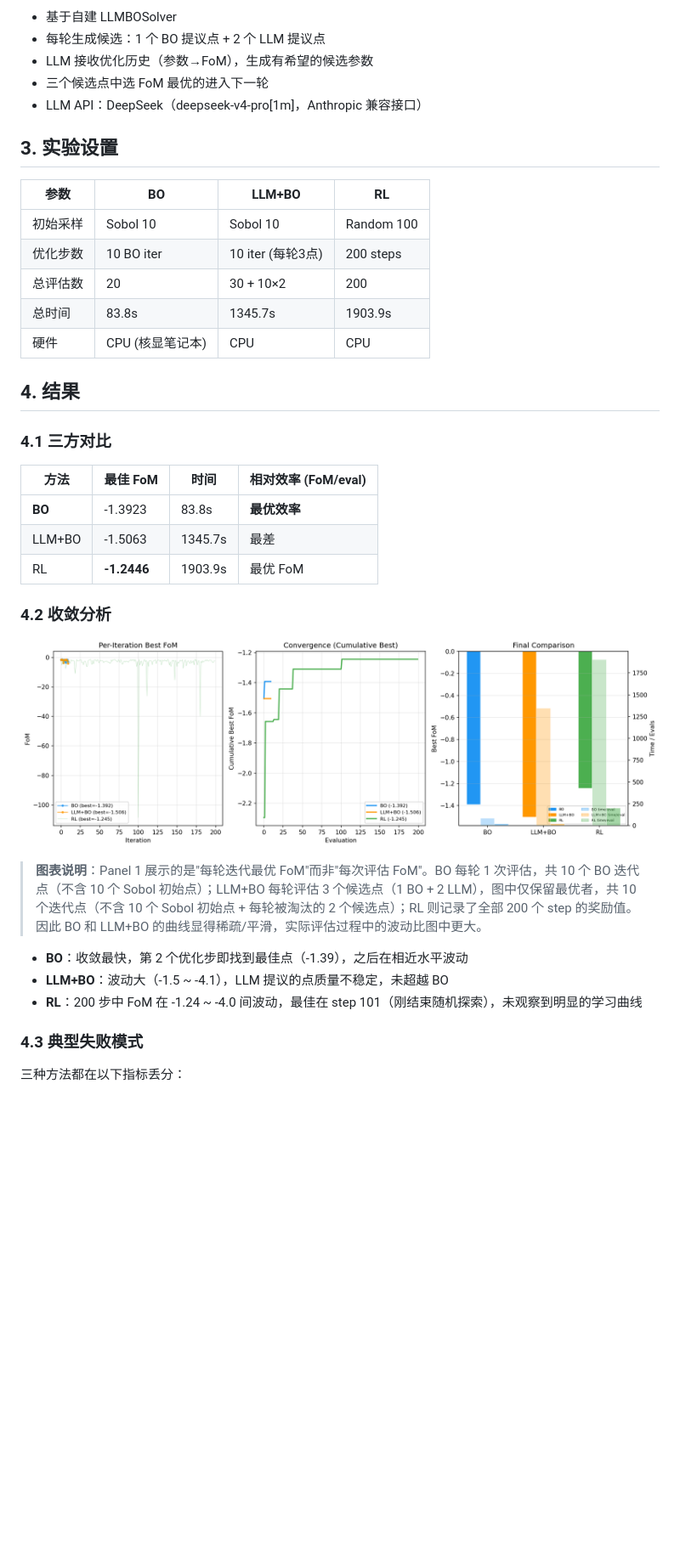
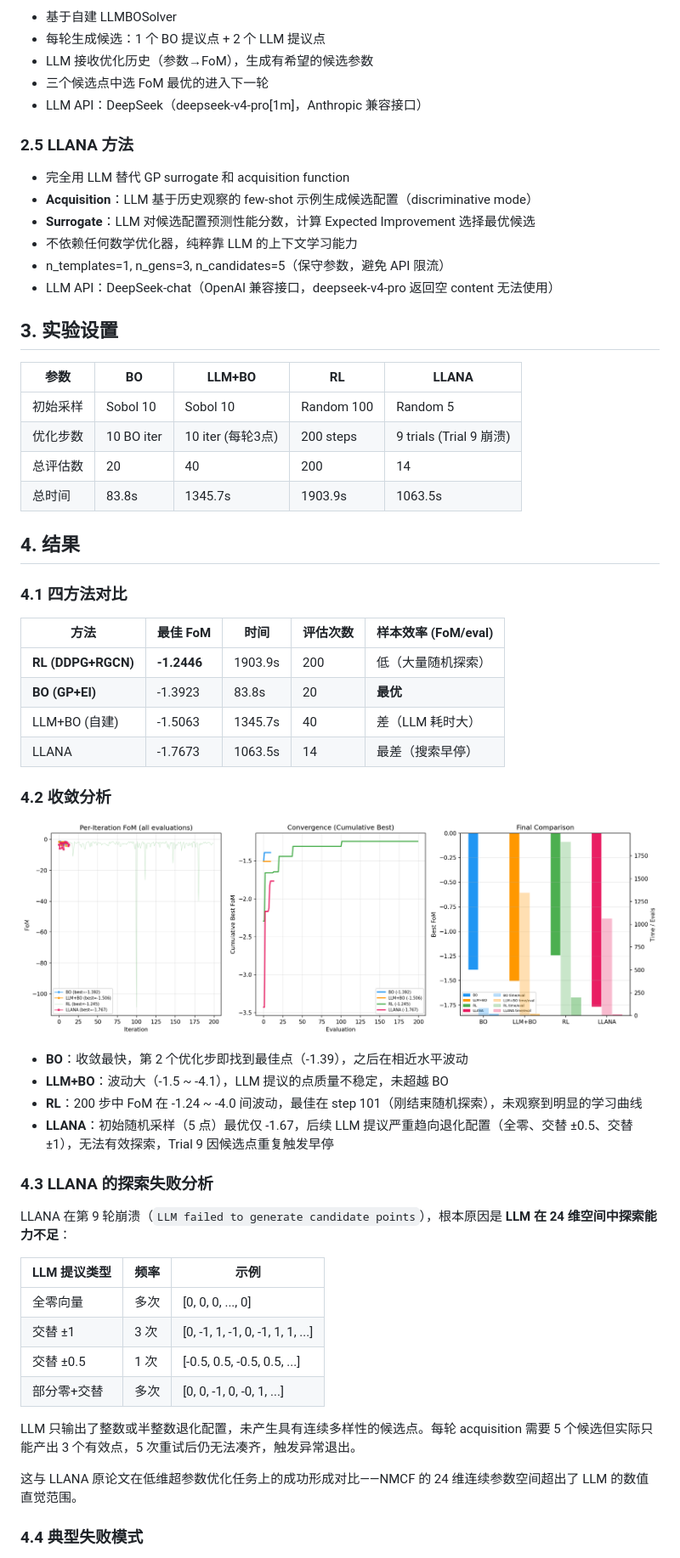
Before and after one commit to x3ng/analogopt, a Markdown page: report/report.md, the part around one of its changes. Shown at 85% size. Drawn GitHub-style; pictures changed too: report/figures/comparison.png; blank space fills up the shorter version.

```diff
--- a/report/report.md
+++ b/report/report.md
@@ -37,36 +38,57 @@
 - 三个候选点中选 FoM 最优的进入下一轮
 - LLM API：DeepSeek（deepseek-v4-pro[1m]，Anthropic 兼容接口）
 
+### 2.5 LLANA 方法
+- 完全用 LLM 替代 GP surrogate 和 acquisition function
+- **Acquisition**：LLM 基于历史观察的 few-shot 示例生成候选配置（discriminative mode）
+- **Surrogate**：LLM 对候选配置预测性能分数，计算 Expected Improvement 选择最优候选
+- 不依赖任何数学优化器，纯粹靠 LLM 的上下文学习能力
+- n_templates=1, n_gens=3, n_candidates=5（保守参数，避免 API 限流）
+- LLM API：DeepSeek-chat（OpenAI 兼容接口，deepseek-v4-pro 返回空 content 无法使用）
+
 ## 3. 实验设置
 
-| 参数 | BO | LLM+BO | RL |
-|------|----|--------|-----|
-| 初始采样 | Sobol 10 | Sobol 10 | Random 100 |
-| 优化步数 | 10 BO iter | 10 iter (每轮3点) | 200 steps |
-| 总评估数 | 20 | 30 + 10×2 | 200 |
-| 总时间 | 83.8s | 1345.7s | 1903.9s |
-| 硬件 | CPU (核显笔记本) | CPU | CPU |
+| 参数 | BO | LLM+BO | RL | LLANA |
+|------|----|--------|-----|-------|
+| 初始采样 | Sobol 10 | Sobol 10 | Random 100 | Random 5 |
+| 优化步数 | 10 BO iter | 10 iter (每轮3点) | 200 steps | 9 trials (Trial 9 崩溃) |
+| 总评估数 | 20 | 40 | 200 | 14 |
+| 总时间 | 83.8s | 1345.7s | 1903.9s | 1063.5s |
 
 ## 4. 结果
 
-### 4.1 三方对比
+### 4.1 四方法对比
 
-| 方法 | 最佳 FoM | 时间 | 相对效率 (FoM/eval) |
-|------|----------|------|---------------------|
-| **BO** | -1.3923 | 83.8s | **最优效率** |
-| LLM+BO | -1.5063 | 1345.7s | 最差 |
-| RL | **-1.2446** | 1903.9s | 最优 FoM |
+| 方法 | 最佳 FoM | 时间 | 评估次数 | 样本效率 (FoM/eval) |
+|------|----------|------|----------|---------------------|
+| **RL (DDPG+RGCN)** | **-1.2446** | 1903.9s | 200 | 低（大量随机探索） |
+| **BO (GP+EI)** | -1.3923 | 83.8s | 20 | **最优** |
+| LLM+BO (自建) | -1.5063 | 1345.7s | 40 | 差（LLM 耗时大） |
+| LLANA | -1.7673 | 1063.5s | 14 | 最差（搜索早停） |
 
 ### 4.2 收敛分析
 
 ![comparison](figures/comparison.png)
 
-> **图表说明**：Panel 1 展示的是"每轮迭代最优 FoM"而非"每次评估 FoM"。BO 每轮 1 次评估，共 10 个 BO 迭代点（不含 10 个 Sobol 初始点）；LLM+BO 每轮评估 3 个候选点（1 BO + 2 LLM），图中仅保留最优者，共 10 个迭代点（不含 10 个 Sobol 初始点 + 每轮被淘汰的 2 个候选点）；RL 则记录了全部 200 个 step 的奖励值。因此 BO 和 LLM+BO 的曲线显得稀疏/平滑，实际评估过程中的波动比图中更大。
-
 - **BO**：收敛最快，第 2 个优化步即找到最佳点（-1.39），之后在相近水平波动
 - **LLM+BO**：波动大（-1.5 ~ -4.1），LLM 提议的点质量不稳定，未超越 BO
 - **RL**：200 步中 FoM 在 -1.24 ~ -4.0 间波动，最佳在 step 101（刚结束随机探索），未观察到明显的学习曲线
+- **LLANA**：初始随机采样（5 点）最优仅 -1.67，后续 LLM 提议严重趋向退化配置（全零、交替 ±0.5、交替 ±1），无法有效探索，Trial 9 因候选点重复触发早停
 
-### 4.3 典型失败模式
+### 4.3 LLANA 的探索失败分析
 
-三种方法都在以下指标丢分：
+LLANA 在第 9 轮崩溃（`LLM failed to generate candidate points`），根本原因是 **LLM 在 24 维空间中探索能力不足**：
+
+| LLM 提议类型 | 频率 | 示例 |
+|-------------|------|------|
+| 全零向量 | 多次 | [0, 0, 0, ..., 0] |
+| 交替 ±1 | 3 次 | [0, -1, 1, -1, 0, -1, 1, 1, ...] |
+| 交替 ±0.5 | 1 次 | [-0.5, 0.5, -0.5, 0.5, ...] |
+| 部分零+交替 | 多次 | [0, 0, -1, 0, -0, 1, ...] |
+
+LLM 只输出了整数或半整数退化配置，未产生具有连续多样性的候选点。每轮 acquisition 需要 5 个候选但实际只能产出 3 个有效点，5 次重试后仍无法凑齐，触发异常退出。
+
+这与 LLANA 原论文在低维超参数优化任务上的成功形成对比——NMCF 的 24 维连续参数空间超出了 LLM 的数值直觉范围。
+
+### 4.4 典型失败模式
+
```
Also changed, not shown: other parts of report/report.md (+22 -16 lines), README.md (+10 -8 lines), 2 other files.
